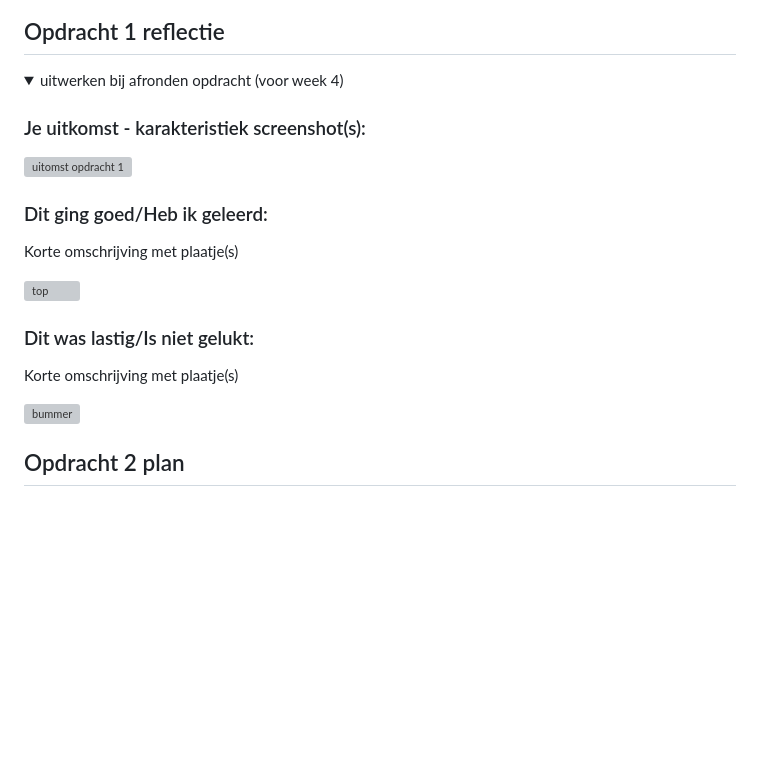
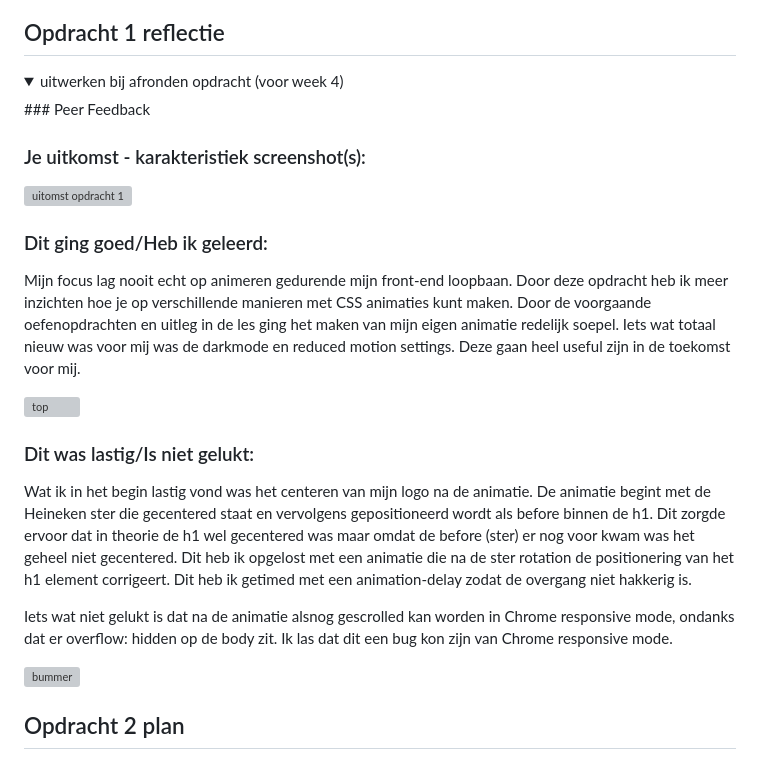
Before and after one commit to Nino-dev/FvD, a Markdown page: README.md, the part around the change. Rendered like a GitHub page; folded sections open; blank space fills up the shorter version; grey boxes are pictures that could not be loaded.

```diff
--- a/README.md
+++ b/README.md
@@ -44,20 +44,22 @@ Nb. Door *open* toe te voegen aan een *details* element kun je deze standaard op
 
 <details>
   <summary>uitwerken bij afronden opdracht (voor week 4)</summary>
-
+   ### Peer Feedback
 
   ### Je uitkomst - karakteristiek screenshot(s):
   <img src="readme-images/dummy-plaatje.svg" width="375px" alt="uitomst opdracht 1">
 
 
   ### Dit ging goed/Heb ik geleerd:
-  Korte omschrijving met plaatje(s)
+ Mijn focus lag nooit echt op animeren gedurende mijn front-end loopbaan. Door deze opdracht heb ik meer inzichten hoe je op verschillende manieren met CSS animaties kunt maken. Door de voorgaande oefenopdrachten en uitleg in de les ging het maken van mijn eigen animatie redelijk soepel. Iets wat totaal nieuw was voor mij was de darkmode en reduced motion settings. Deze gaan heel useful zijn in de toekomst voor mij.
 
   <img src="readme-images/dummy-plaatje.svg" width="375px" alt="top">
 
 
   ### Dit was lastig/Is niet gelukt:
-  Korte omschrijving met plaatje(s)
+  Wat ik in het begin lastig vond was het centeren van mijn logo na de animatie. De animatie begint met de Heineken ster die gecentered staat en vervolgens gepositioneerd wordt als before binnen de h1. Dit zorgde ervoor dat in theorie de h1 wel gecentered was maar omdat de before (ster) er nog voor kwam was het geheel niet gecentered. Dit heb ik opgelost met een animatie die na de ster rotation de positionering van het h1 element corrigeert. Dit heb ik getimed met een animation-delay zodat de overgang niet hakkerig is.
+
+Iets wat niet gelukt is dat na de animatie alsnog gescrolled kan worden in Chrome responsive mode, ondanks dat er overflow: hidden op de body zit. Ik las dat dit een bug kon zijn van Chrome responsive mode.
 
   <img src="readme-images/dummy-plaatje.svg" width="375px" alt="bummer">
 </details>
```
